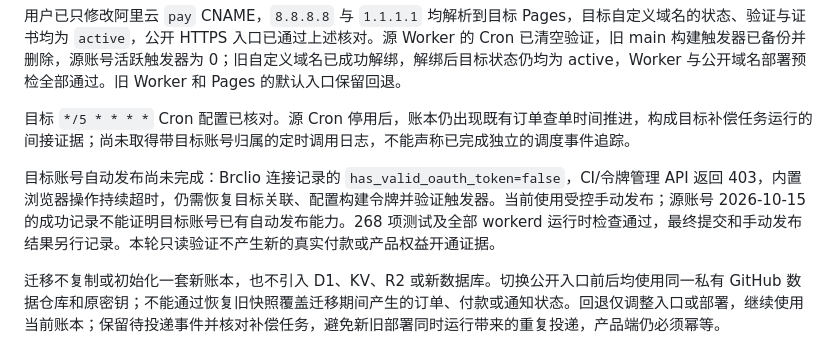
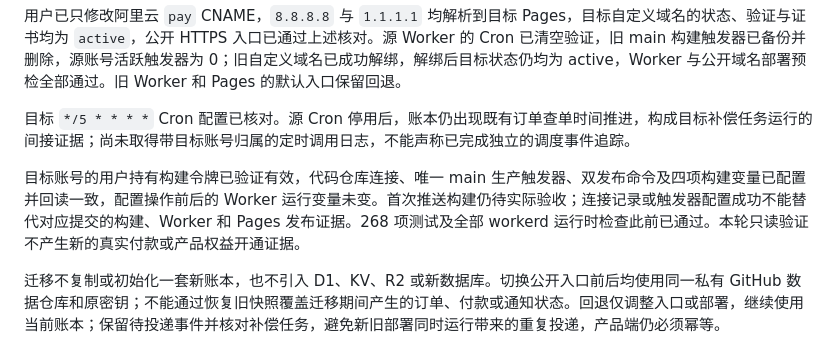
Before and after one commit to Brclio/Brclio-Alipay, a Markdown page: docs/deployment.md, the part around the change. GitHub-like rendering.

Commit message:
docs: record target production build configuration

```diff
--- a/docs/deployment.md
+++ b/docs/deployment.md
@@ -20,7 +20,7 @@
 
 目标 `*/5 * * * *` Cron 配置已核对。源 Cron 停用后，账本仍出现既有订单查单时间推进，构成目标补偿任务运行的间接证据；尚未取得带目标账号归属的定时调用日志，不能声称已完成独立的调度事件追踪。
 
-目标账号自动发布尚未完成：Brclio 连接记录的 `has_valid_oauth_token=false`，CI/令牌管理 API 返回 403，内置浏览器操作持续超时，仍需恢复目标关联、配置构建令牌并验证触发器。当前使用受控手动发布；源账号 2026-10-15 的成功记录不能证明目标账号已有自动发布能力。268 项测试及全部 workerd 运行时检查通过，最终提交和手动发布结果另行记录。本轮只读验证不产生新的真实付款或产品权益开通证据。
+目标账号的用户持有构建令牌已验证有效，代码仓库连接、唯一 main 生产触发器、双发布命令及四项构建变量已配置并回读一致，配置操作前后的 Worker 运行变量未变。首次推送构建仍待实际验收；连接记录或触发器配置成功不能替代对应提交的构建、Worker 和 Pages 发布证据。268 项测试及全部 workerd 运行时检查此前已通过。本轮只读验证不产生新的真实付款或产品权益开通证据。
 
 迁移不复制或初始化一套新账本，也不引入 D1、KV、R2 或新数据库。切换公开入口前后均使用同一私有 GitHub 数据仓库和原密钥；不能通过恢复旧快照覆盖迁移期间产生的订单、付款或通知状态。回退仅调整入口或部署，继续使用当前账本；保留待投递事件并核对补偿任务，避免新旧部署同时运行带来的重复投递，产品端仍必须幂等。
 
```
